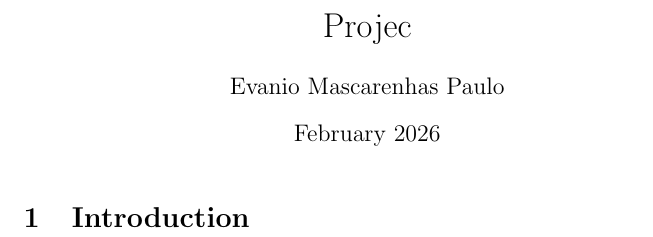
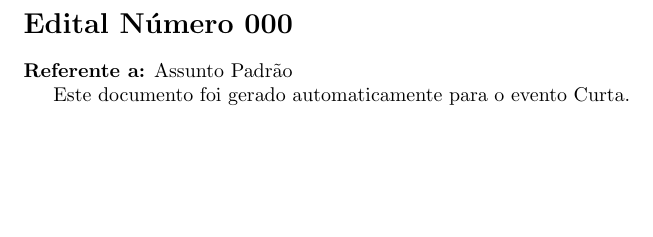
Before and after one commit to emp-urca/projec, a LaTeX document (main.tex): part of the page, cut at the place of the change, the shorter picture padded with empty space. Compiled offline with pdfLaTeX.

Commit message:
Define Overleaf commands and variables in main.tex
Added standard commands for Overleaf compilation and introduced variables for document content.

```diff
--- a/main.tex
+++ b/main.tex
@@ -7,3 +13,12 @@
+\begin{document}
+    % Agora você usa as variáveis onde quiser no texto:
+    \section*{Edital Número \VARNumero}
+    \textbf{Referente a:} \VARAssunto
+
+    Este documento foi gerado automaticamente para o evento \VARCurta.
+\end{document}
+
+
 
 \begin{document}
 
```
Also changed, not shown: main.tex (6 more changed lines).
